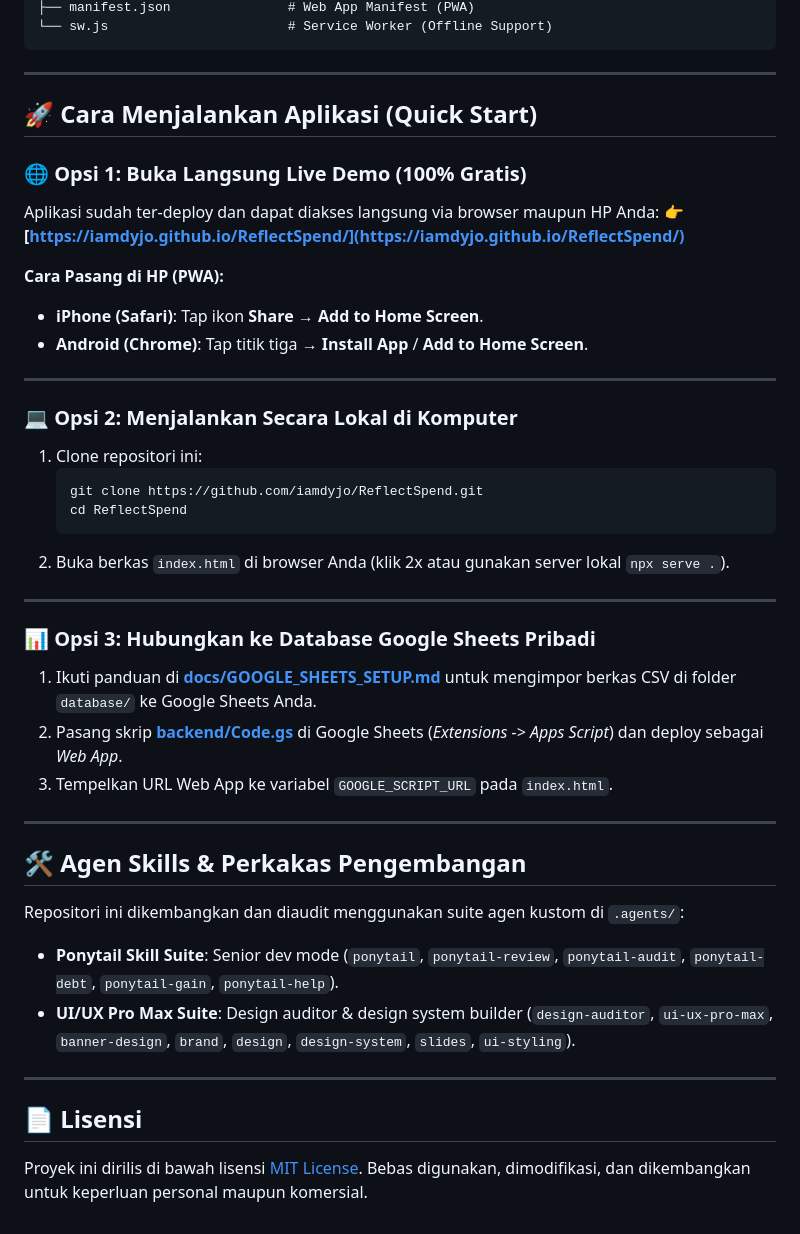
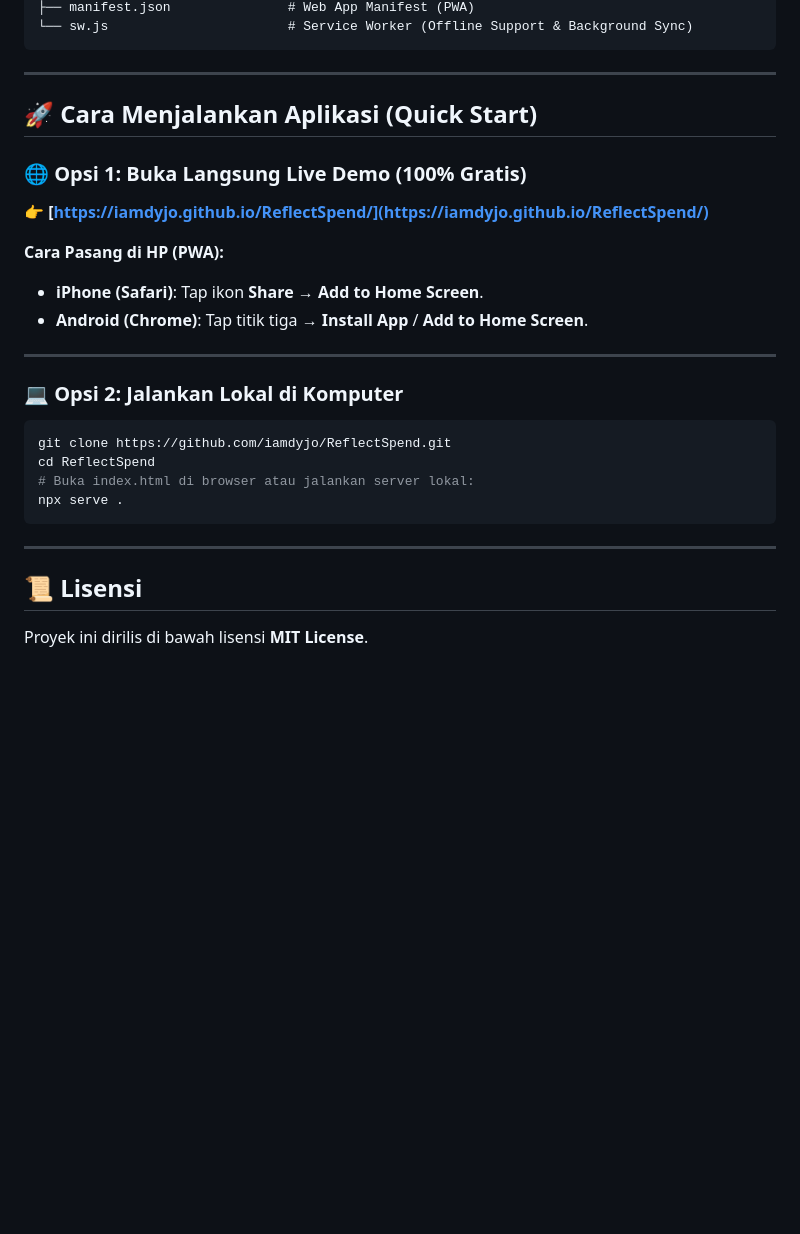
Before and after one commit to iamdyjo/ReflectSpend, a Markdown page: README.md, the part around the change printed below. Drawn GitHub-style; blank space fills up the shorter version.

````diff
--- a/README.md
+++ b/README.md
@@ -72,5 +86,5 @@ ReflectSpend/
 ├── manifest.json               # Web App Manifest (PWA)
-└── sw.js                       # Service Worker (Offline Support)
+└── sw.js                       # Service Worker (Offline Support & Background Sync)
 ```
 
 ---
@@ -78,7 +92,6 @@ ReflectSpend/
 ## 🚀 Cara Menjalankan Aplikasi (Quick Start)
 
 ### 🌐 Opsi 1: Buka Langsung Live Demo (100% Gratis)
-Aplikasi sudah ter-deploy dan dapat diakses langsung via browser maupun HP Anda:
 👉 **[https://iamdyjo.github.io/ReflectSpend/](https://iamdyjo.github.io/ReflectSpend/)**
 
 **Cara Pasang di HP (PWA):**
@@ -87,31 +100,16 @@ Aplikasi sudah ter-deploy dan dapat diakses langsung via browser maupun HP Anda:
 
 ---
 
-### 💻 Opsi 2: Menjalankan Secara Lokal di Komputer
-1. Clone repositori ini:
-   ```bash
-   git clone https://github.com/iamdyjo/ReflectSpend.git
-   cd ReflectSpend
-   ```
-2. Buka berkas `index.html` di browser Anda (klik 2x atau gunakan server lokal `npx serve .`).
+### 💻 Opsi 2: Jalankan Lokal di Komputer
+```bash
+git clone https://github.com/iamdyjo/ReflectSpend.git
+cd ReflectSpend
+# Buka index.html di browser atau jalankan server lokal:
+npx serve .
+```
 
 ---
 
-### 📊 Opsi 3: Hubungkan ke Database Google Sheets Pribadi
-1. Ikuti panduan di **[docs/GOOGLE_SHEETS_SETUP.md](docs/GOOGLE_SHEETS_SETUP.md)** untuk mengimpor berkas CSV di folder `database/` ke Google Sheets Anda.
-2. Pasang skrip **[backend/Code.gs](backend/Code.gs)** di Google Sheets (*Extensions -> Apps Script*) dan deploy sebagai *Web App*.
-3. Tempelkan URL Web App ke variabel `GOOGLE_SCRIPT_URL` pada `index.html`.
+## 📜 Lisensi
 
----
-
-## 🛠️ Agen Skills & Perkakas Pengembangan
-
-Repositori ini dikembangkan dan diaudit menggunakan suite agen kustom di `.agents/`:
-* **Ponytail Skill Suite**: Senior dev mode (`ponytail`, `ponytail-review`, `ponytail-audit`, `ponytail-debt`, `ponytail-gain`, `ponytail-help`).
-* **UI/UX Pro Max Suite**: Design auditor & design system builder (`design-auditor`, `ui-ux-pro-max`, `banner-design`, `brand`, `design`, `design-system`, `slides`, `ui-styling`).
-
----
-
-## 📄 Lisensi
-
-Proyek ini dirilis di bawah lisensi [MIT License](LICENSE). Bebas digunakan, dimodifikasi, dan dikembangkan untuk keperluan personal maupun komersial.
+Proyek ini dirilis di bawah lisensi **MIT License**.
````
Also changed, not shown: other parts of README.md (+41 -27 lines), assets/design-system-preview.png (added), assets/reflectspend-ui-preview.png (added).
